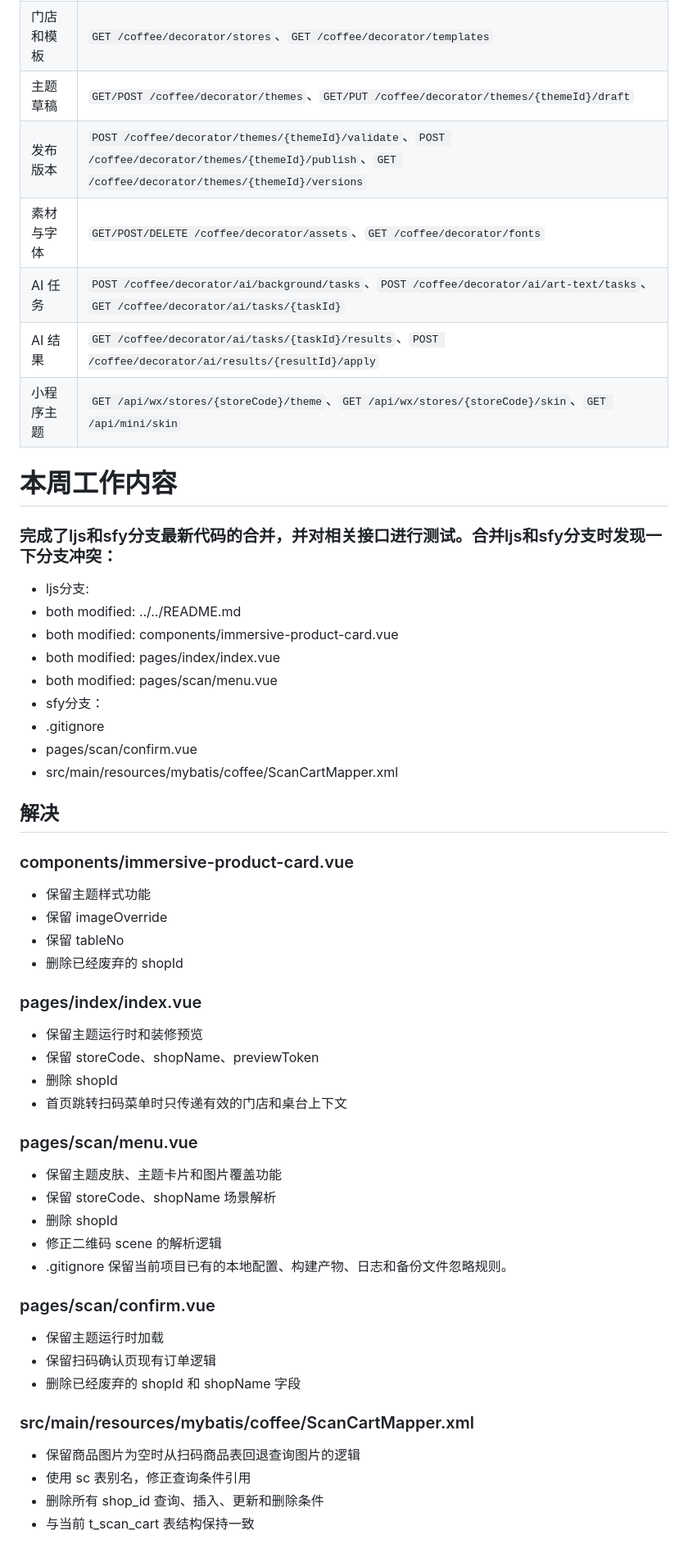
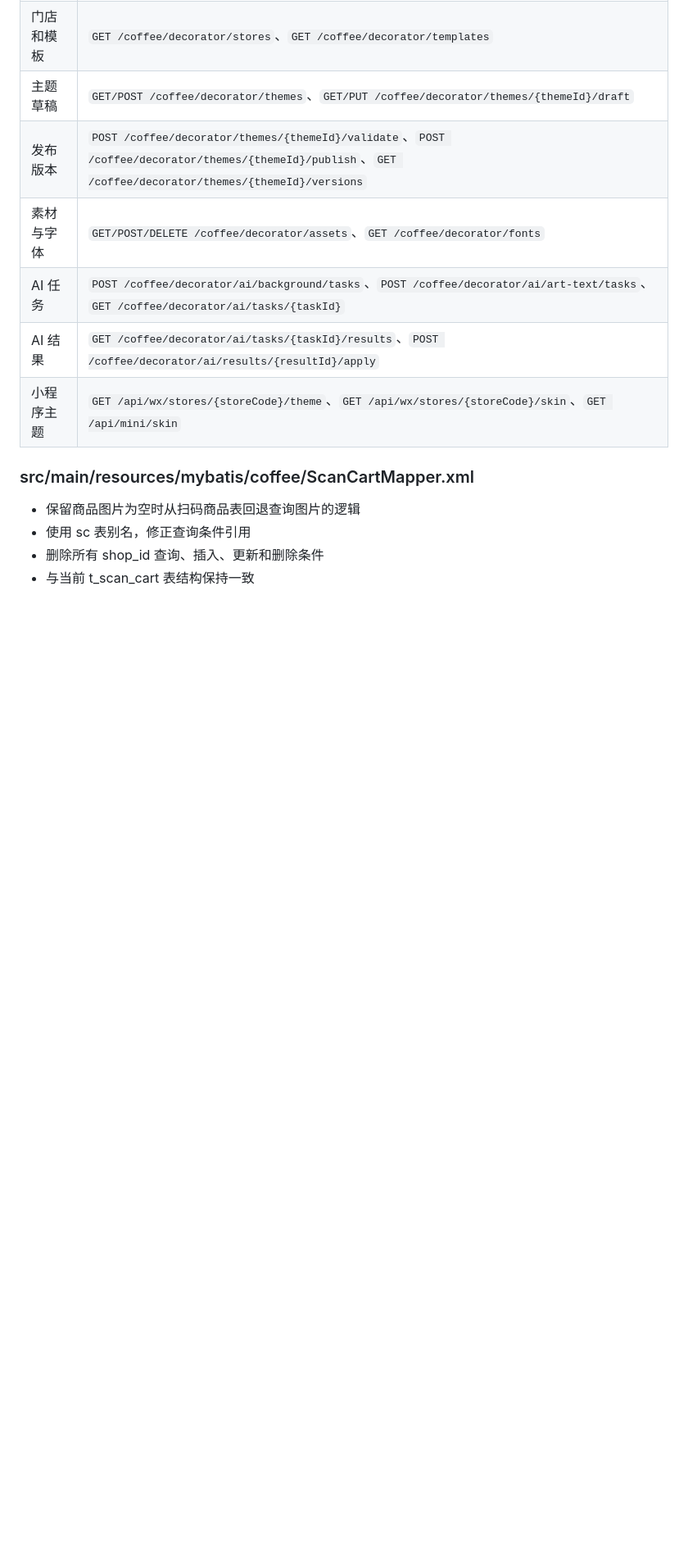
Before and after one commit to 18385828568ljs-del/coffee, a Markdown page: README.md, the part around the change. Shown at 82% size. Rendered like a GitHub page; blank space fills up the shorter version.

```diff
--- a/README.md
+++ b/README.md
@@ -196,39 +196,6 @@ npm run dev:h5
 | AI 结果 | `GET /coffee/decorator/ai/tasks/{taskId}/results`、`POST /coffee/decorator/ai/results/{resultId}/apply` |
 | 小程序主题 | `GET /api/wx/stores/{storeCode}/theme`、`GET /api/wx/stores/{storeCode}/skin`、`GET /api/mini/skin` |
 
-# 本周工作内容
-### 完成了ljs和sfy分支最新代码的合并，并对相关接口进行测试。合并ljs和sfy分支时发现一下分支冲突：
-- ljs分支:
-- both modified:   ../../README.md
-- both modified:   components/immersive-product-card.vue
-- both modified:   pages/index/index.vue
-- both modified:   pages/scan/menu.vue
-- sfy分支：
-- .gitignore
-- pages/scan/confirm.vue
-- src/main/resources/mybatis/coffee/ScanCartMapper.xml
-## 解决
-### components/immersive-product-card.vue
-- 保留主题样式功能
-- 保留 imageOverride
-- 保留 tableNo
-- 删除已经废弃的 shopId
-### pages/index/index.vue
-- 保留主题运行时和装修预览
-- 保留 storeCode、shopName、previewToken
-- 删除 shopId
-- 首页跳转扫码菜单时只传递有效的门店和桌台上下文
-### pages/scan/menu.vue
-- 保留主题皮肤、主题卡片和图片覆盖功能
-- 保留 storeCode、shopName 场景解析
-- 删除 shopId
-- 修正二维码 scene 的解析逻辑
-- .gitignore
-保留当前项目已有的本地配置、构建产物、日志和备份文件忽略规则。
-### pages/scan/confirm.vue
-- 保留主题运行时加载
-- 保留扫码确认页现有订单逻辑
-- 删除已经废弃的 shopId 和 shopName 字段
 ### src/main/resources/mybatis/coffee/ScanCartMapper.xml
 - 保留商品图片为空时从扫码商品表回退查询图片的逻辑
 - 使用 sc 表别名，修正查询条件引用
```
